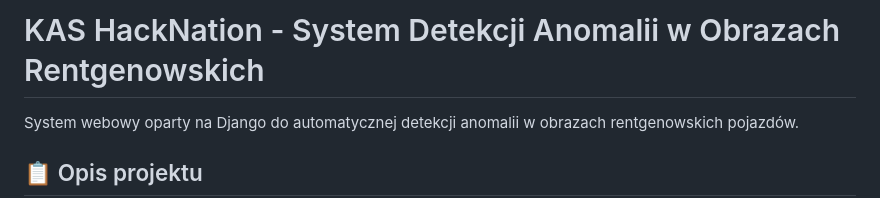
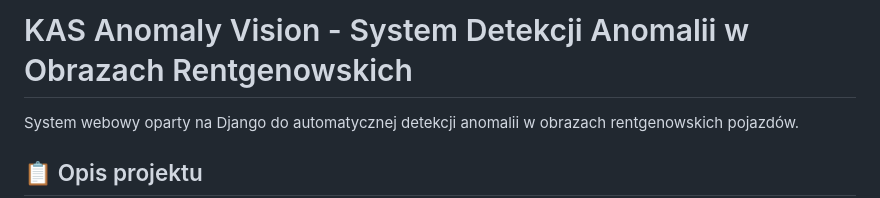
Before and after one commit to JakubPoltorak147/KAS_HackNation, a Markdown page: README.md, the part around the change. Drawn GitHub-style.

Commit message:
Final READMEv2

```diff
--- a/README.md
+++ b/README.md
@@ -1,4 +1,4 @@
-# KAS HackNation - System Detekcji Anomalii w Obrazach Rentgenowskich
+# KAS Anomaly Vision - System Detekcji Anomalii w Obrazach Rentgenowskich
 
 System webowy oparty na Django do automatycznej detekcji anomalii w obrazach rentgenowskich pojazdów.
 
```
